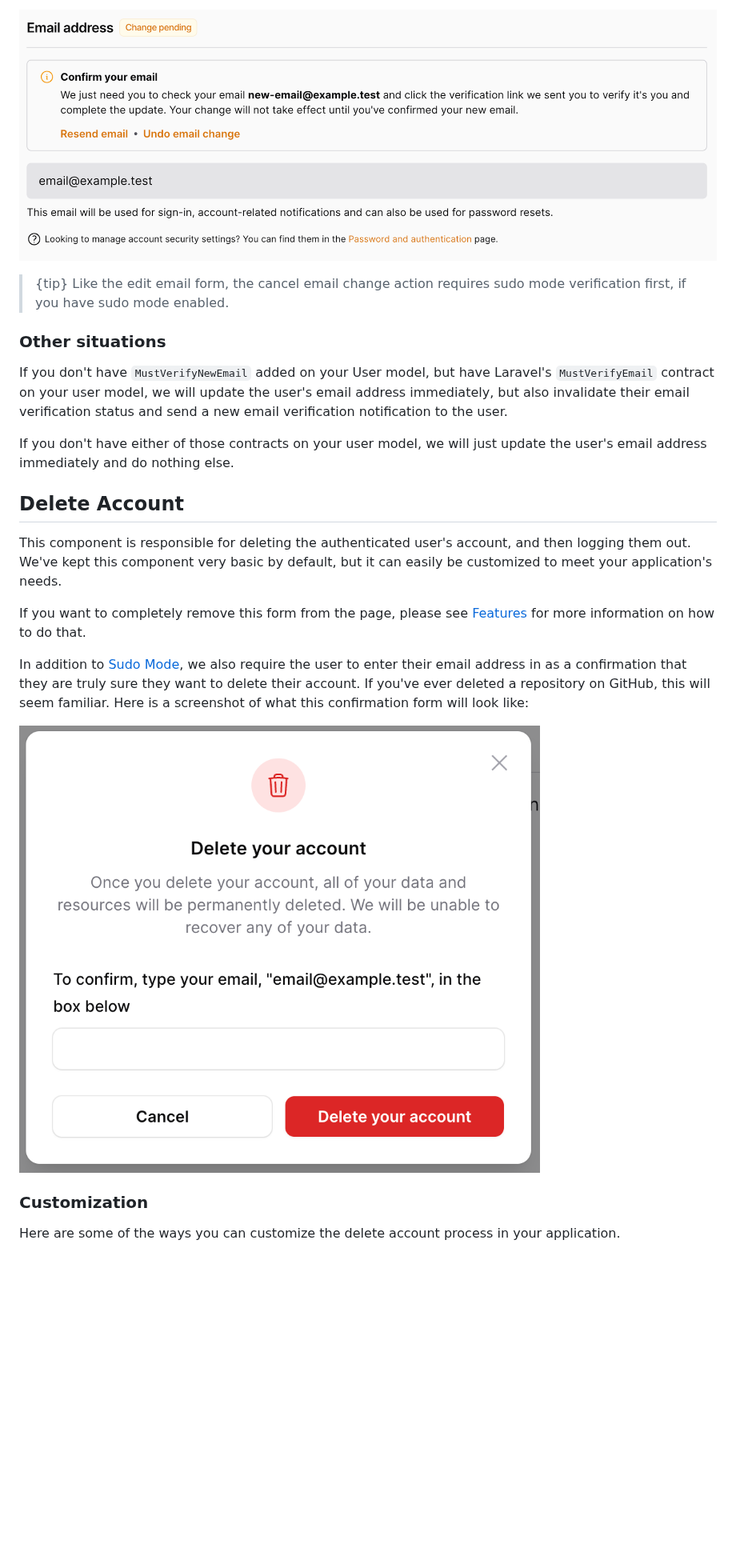
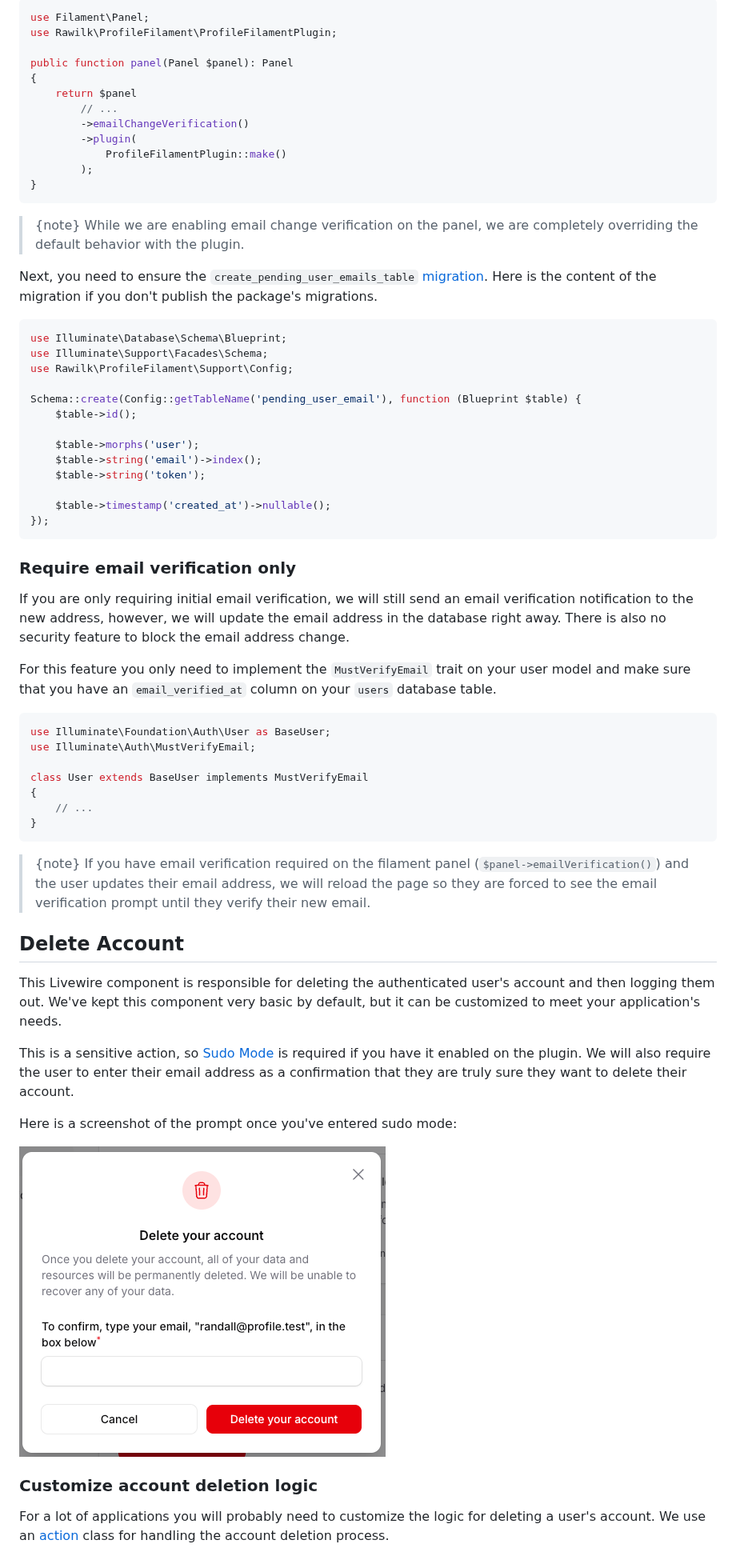
Before and after one commit to rawilk/profile-filament-plugin, a Markdown page: docs/pages/settings.md, the part around one of its changes. Shown at 80% size. GitHub-like rendering; pictures changed too: assets/images/actions/delete-account.png (added), assets/images/delete-account-confirm.png (deleted), assets/images/pending-email-change.png (deleted); blank space fills up the shorter version.

````diff
--- a/docs/pages/settings.md
+++ b/docs/pages/settings.md
@@ -33,25 +40,68 @@ When there is a pending email change for the user, we will show that in the UI,
 
-![pending email change](https://github.com/rawilk/profile-filament-plugin/blob/main/assets/images/pending-email-change.png?raw=true)
+```php
+use Filament\Panel;
+use Rawilk\ProfileFilament\ProfileFilamentPlugin;
 
-> {tip} Like the edit email form, the cancel email change action requires sudo mode verification first, if you have sudo mode enabled.
+public function panel(Panel $panel): Panel
+{
+    return $panel
+        // ...
+        ->emailChangeVerification()
+        ->plugin(
+            ProfileFilamentPlugin::make()
+        );
+}
+```
 
-### Other situations
+> {note} While we are enabling email change verification on the panel, we are completely overriding the default behavior with the plugin.
 
-If you don't have `MustVerifyNewEmail` added on your User model, but have Laravel's `MustVerifyEmail` contract on your user model, we will update the user's email address immediately, but also invalidate their email verification status and send a new email verification notification to the user.
+Next, you need to ensure the `create_pending_user_emails_table` [migration](/docs/profile-filament-plugin/{version}/installation#user-content-migrations). Here is the content of the migration if you don't publish the package's migrations.
 
-If you don't have either of those contracts on your user model, we will just update the user's email address immediately and do nothing else.
+```php
+use Illuminate\Database\Schema\Blueprint;
+use Illuminate\Support\Facades\Schema;
+use Rawilk\ProfileFilament\Support\Config;
+
+Schema::create(Config::getTableName('pending_user_email'), function (Blueprint $table) {
+    $table->id();
+
+    $table->morphs('user');
+    $table->string('email')->index();
+    $table->string('token');
+
+    $table->timestamp('created_at')->nullable();
+});
+```
+
+### Require email verification only
+
+If you are only requiring initial email verification, we will still send an email verification notification to the new address, however, we will update the email address in the database right away. There is also no security feature to block the email address change.
+
+For this feature you only need to implement the `MustVerifyEmail` trait on your user model and make sure that you have an `email_verified_at` column on your `users` database table.
+
+```php
+use Illuminate\Foundation\Auth\User as BaseUser;
+use Illuminate\Auth\MustVerifyEmail;
+
+class User extends BaseUser implements MustVerifyEmail
+{
+    // ...
+}
+```
+
+> {note} If you have email verification required on the filament panel (`$panel->emailVerification()`) and the user updates their email address, we will reload the page so they are forced to see the email verification prompt until they verify their new email.
 
 ## Delete Account
 
-This component is responsible for deleting the authenticated user's account, and then logging them out. We've kept this component very basic by default, but it can easily be customized to meet your application's needs.
+This Livewire component is responsible for deleting the authenticated user's account and then logging them out. We've kept this component very basic by default, but it can be customized to meet your application's needs.
 
-If you want to completely remove this form from the page, please see [Features](/docs/profile-filament-plugin/{version}/customizations/features#user-content-delete-account) for more information on how to do that.
+This is a sensitive action, so [Sudo Mode](/docs/profile-filament-plugin/{version}/auth/sudo) is required if you have it enabled on the plugin. We will also require the user to enter their email address as a confirmation that they are truly sure they want to delete their account.
 
-In addition to [Sudo Mode](/docs/profile-filament-plugin/{version}/advanced-usage/sudo-mode), we also require the user to enter their email address in as a confirmation that they are truly sure they want to delete their account. If you've ever deleted a repository on GitHub, this will seem familiar. Here is a screenshot of what this confirmation form will look like:
+Here is a screenshot of the prompt once you've entered sudo mode:
 
-![delete account confirmation](https://github.com/rawilk/profile-filament-plugin/blob/main/assets/images/delete-account-confirm.png?raw=true)
+![delete account confirmation](https://github.com/rawilk/profile-filament-plugin/blob/main/assets/images/actions/delete-account.png?raw=true)
 
-### Customization
+### Customize account deletion logic
 
-Here are some of the ways you can customize the delete account process in your application.
+For a lot of applications you will probably need to customize the logic for deleting a user's account. We use an [action](/docs/profile-filament-plugin/{version}/configuration/actions) class for handling the account deletion process.
 
````
Also changed, not shown: other parts of docs/pages/settings.md (+28 -62 lines), docs/configuration/actions.md (added, +6 -0 lines), docs/installation.md (+0 -29 lines), assets/images/edit-email-form.png (deleted), assets/images/pages/account-settings.png (added), assets/images/settings-page.png (deleted).
